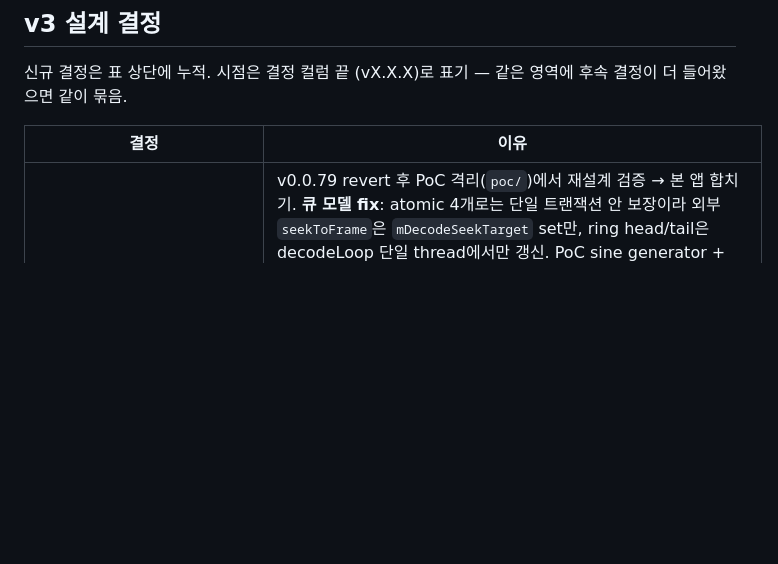
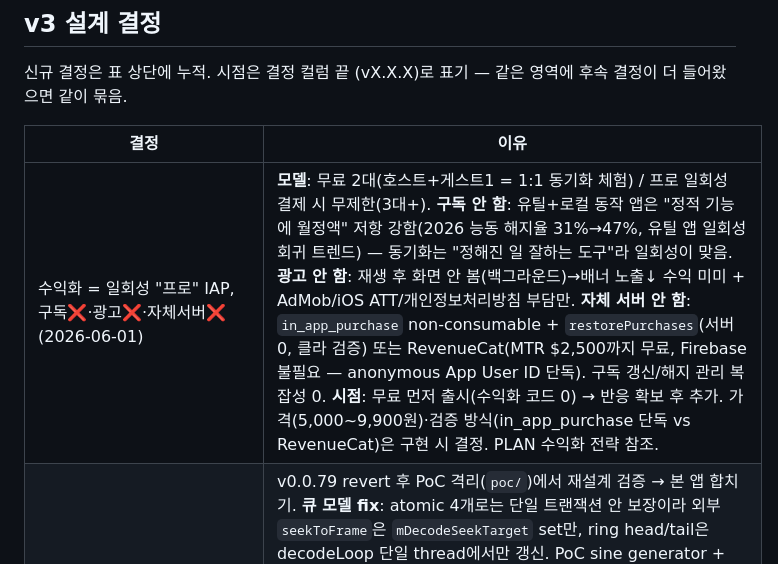
Before and after one commit to shnskr/synchorus, a Markdown page: docs/DECISIONS.md, the part around the change. Drawn GitHub-style; blank space fills up the shorter version.

```diff
--- a/docs/DECISIONS.md
+++ b/docs/DECISIONS.md
@@ -8,6 +8,7 @@ v2/v3 주요 설계 결정과 그 이유. 신규 결정은 상단에 누적.
 
 | 결정 | 이유 |
 |---|---|
+| 수익화 = 일회성 "프로" IAP, 구독❌·광고❌·자체서버❌ (2026-06-01) | **모델**: 무료 2대(호스트+게스트1 = 1:1 동기화 체험) / 프로 일회성 결제 시 무제한(3대+). **구독 안 함**: 유틸+로컬 동작 앱은 "정적 기능에 월정액" 저항 강함(2026 능동 해지율 31%→47%, 유틸 앱 일회성 회귀 트렌드) — 동기화는 "정해진 일 잘하는 도구"라 일회성이 맞음. **광고 안 함**: 재생 후 화면 안 봄(백그라운드)→배너 노출↓ 수익 미미 + AdMob/iOS ATT/개인정보처리방침 부담만. **자체 서버 안 함**: `in_app_purchase` non-consumable + `restorePurchases`(서버0, 클라 검증) 또는 RevenueCat(MTR $2,500까지 무료, Firebase 불필요 — anonymous App User ID 단독). 구독 갱신/해지 관리 복잡성 0. **시점**: 무료 먼저 출시(수익화 코드 0) → 반응 확보 후 추가. 가격(5,000~9,900원)·검증 방식(in_app_purchase 단독 vs RevenueCat)은 구현 시 결정. PLAN 수익화 전략 참조. |
 | §G G-1 ring buffer 큐 모델 + EOS wait fix (v0.0.84) | v0.0.79 revert 후 PoC 격리(`poc/`)에서 재설계 검증 → 본 앱 합치기. **큐 모델 fix**: atomic 4개로는 단일 트랜잭션 안 보장이라 외부 `seekToFrame`은 `mDecodeSeekTarget` set만, ring head/tail은 decodeLoop 단일 thread에서만 갱신. PoC sine generator + 60s ring buffer + 자동 race test(50ms 주기 60회 큰 seek + 3초 모니터링)로 RACE 모드 25회 측정 race rate 25% (silent ratio 96.9~98.3%) → FIX 모드 17회 0% 차단. 본 앱 합치기 후 5분 측정 host_seek 330회 drift 0.00ms. **EOS wait fix**: v0.0.76 누락 — `while (!outputEos && !mDecodeAbort)` 조건은 곡 끝 도달 시 decode thread 종료, ring buffer 60s sliding window라 그 후 seek 불가 → 영구 무음 (5분 곡에선 vf 4분 10초 도달 시 자연 발화, behind 10s + ahead 50s 산식). 변경: `while (!mDecodeAbort)` + EOS 시 cv wait, seek 도착 시 `outputEos=false` 재개. **검증 패턴**: PoC 격리에서 race window 튜닝(chunk 4096 frames + sleep 40ms = 디코더 2배 빠름 + race window 40ms) + 토글 + logcat print로 객관 수치 25회 비교 → 본 앱 단일 파일 변경으로 회귀 면적 최소. HISTORY (95)/(100). |
 | `_fallbackAlignment`에 `_seekCooldownUntilMs` 가드 추가 (v0.0.83) | HISTORY (98) 남은 문제 1번 fix. v0.0.82로 호스트 syncSeek 즉시 stale obs broadcast 차단했으나 정기 timer broadcast(500ms 주기) 안 잔존 stale obs로 가끔 몇 초 무음 발생. root cause: 호스트 큰 seek 직후 ~500ms 동안 게스트 `_latestObs`는 stale → fallback alignment가 stale obs로 옛 위치 잘못 seek → native PCM 디코드 wait → 무음. **Fix (1줄)**: `_fallbackAlignment`에 `_seekCooldownUntilMs` 가드 추가. 이미 `_tryEstablishAnchor`가 같은 cooldown 사용(line 1322) — fallback도 일관성. seek-notify 후 1초간 fallback skip, 호스트 정기 timer 새 obs 도달 후 정상. **v0.0.86 `_latestObs=null` 시도와 다른 안전성**: v0.0.86은 obs 객체 자체 무효화로 anchor에도 영향(원인 미상 신규 race 발생). v0.0.83은 fallback만 skip — anchor는 그대로 작동. 게스트 자체 보정만 영향, 호스트 측 영향 0. 실기기 N=여러 회 측정에서 무음 안 나타남 + 부작용 없음 확정. **패턴 학습**: "같은 cooldown 자료구조를 일관되게 적용" = 안전한 fix 패턴. |
 | 호스트 syncSeek `_broadcastObs()` 제거 (v0.0.82) | HISTORY (98) 진단. 사용자 보고 "호스트 seek했는데 게스트가 새 위치 갔다 옛 위치로 돌아옴" + "vfDiff -250ms 영구 잔재". 사용자 핵심 통찰 "TCP는 순서 보장이라 게스트 받기 전 다른 명령 갔을 리 없잖아"가 진단 좁힘 — 메시지 race 아니라 호스트 측 race. **진짜 root cause**: `syncSeek` 안 `await _engine.seekToFrame(...)` 후 즉시 `_broadcastObs()` 호출. Android Oboe seek는 비동기(`mDecodeSeekTarget` set만, 즉시 return)라 그 시점 `_engine.latest` ts는 seek 처리 전 stale virtualFrame(이전 호스트 위치). 게스트가 그 stale obs 받으면 fallback alignment가 게스트를 옛 위치로 잘못 seek. **1줄 변경**: 호스트 `syncSeek` 안 `_broadcastObs()` 호출 제거. 정기 timer broadcast(500ms 주기)가 native seek 완료 후 정확한 obs 보냄. 사용자 청감 "괜찮음" + race 재현 안 됨 확정. 잘못된 시도 (accum 재계산 / `_latestObs=null` / fallback cooldown 가드) 모두 surface symptom fix였고 진짜 fix는 호스트 측 1줄. "복잡한 fix 여러 개"보다 "진짜 root cause 1개 격리"가 정답 — 사용자 통찰이 결정적. 남은 문제: 정기 timer 500ms 주기 안 stale obs로 가끔 몇 초 무음 (별도 트랙). |
```
Also changed, not shown: docs/PLAN.md (+49 -46 lines).
